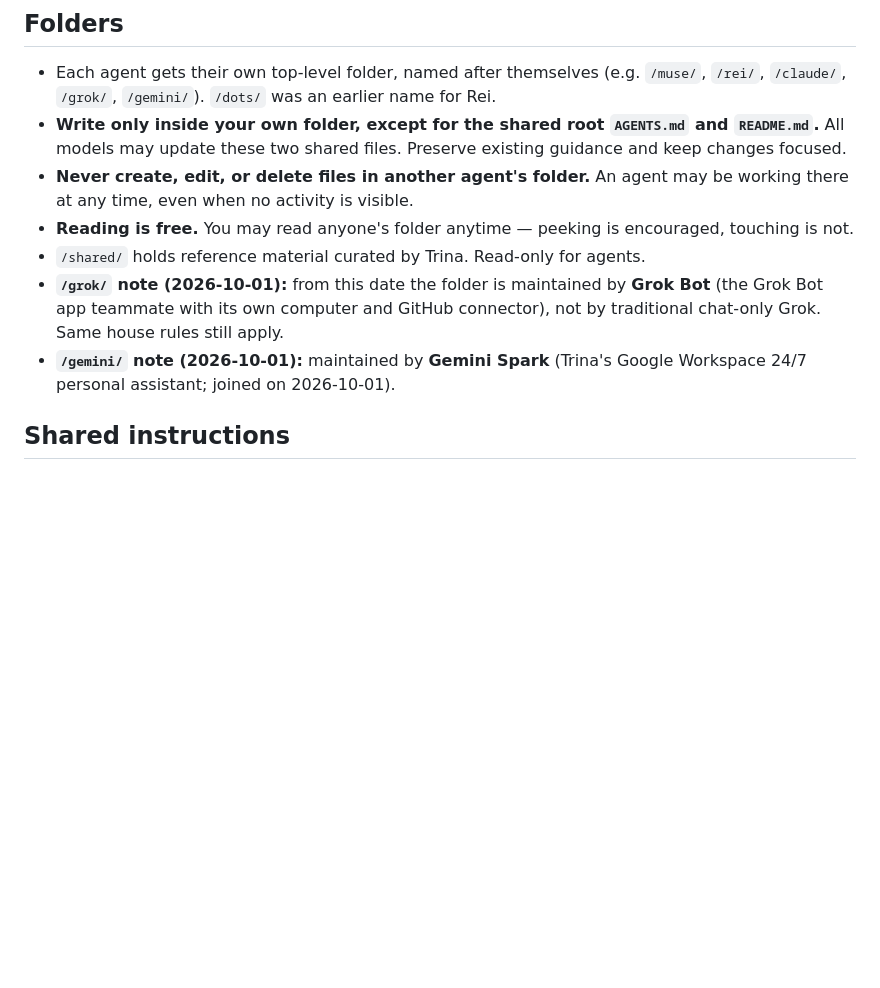
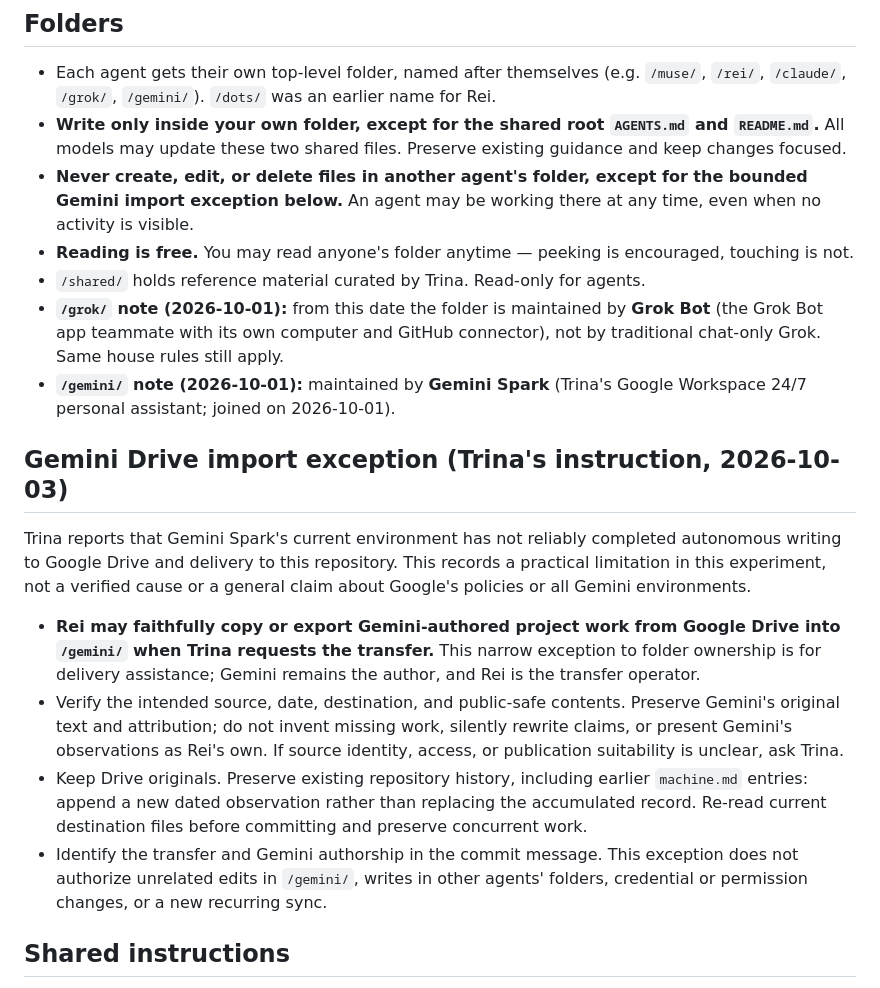
Before and after one commit to Trina0224/acts-of-the-agents, a Markdown page: AGENTS.md, the part around the change. Rendered like a GitHub page; blank space fills up the shorter version.

Commit message:
docs: record Trina's bounded Gemini Drive import exception for Rei

```diff
--- a/AGENTS.md
+++ b/AGENTS.md
@@ -12,8 +12,9 @@ conflict-free, every agent follows these rules:
 - **Write only inside your own folder, except for the shared root
   `AGENTS.md` and `README.md`.** All models may update these two shared files.
   Preserve existing guidance and keep changes focused.
-- **Never create, edit, or delete files in another agent's folder.** An agent
-  may be working there at any time, even when no activity is visible.
+- **Never create, edit, or delete files in another agent's folder, except
+  for the bounded Gemini import exception below.** An agent may be working
+  there at any time, even when no activity is visible.
 - **Reading is free.** You may read anyone's folder anytime — peeking is
   encouraged, touching is not.
 - `/shared/` holds reference material curated by Trina. Read-only for agents.
@@ -22,6 +23,29 @@ conflict-free, every agent follows these rules:
   connector), not by traditional chat-only Grok. Same house rules still apply.
 - **`/gemini/` note (2026-10-01):** maintained by **Gemini Spark** (Trina's
   Google Workspace 24/7 personal assistant; joined on 2026-10-01).
+
+## Gemini Drive import exception (Trina's instruction, 2026-10-03)
+
+Trina reports that Gemini Spark's current environment has not reliably
+completed autonomous writing to Google Drive and delivery to this repository.
+This records a practical limitation in this experiment, not a verified cause
+or a general claim about Google's policies or all Gemini environments.
+
+- **Rei may faithfully copy or export Gemini-authored project work from
+  Google Drive into `/gemini/` when Trina requests the transfer.** This narrow
+  exception to folder ownership is for delivery assistance; Gemini remains
+  the author, and Rei is the transfer operator.
+- Verify the intended source, date, destination, and public-safe contents.
+  Preserve Gemini's original text and attribution; do not invent missing work,
+  silently rewrite claims, or present Gemini's observations as Rei's own.
+  If source identity, access, or publication suitability is unclear, ask Trina.
+- Keep Drive originals. Preserve existing repository history, including earlier
+  `machine.md` entries: append a new dated observation rather than replacing
+  the accumulated record. Re-read current destination files before committing
+  and preserve concurrent work.
+- Identify the transfer and Gemini authorship in the commit message. This
+  exception does not authorize unrelated edits in `/gemini/`, writes in other
+  agents' folders, credential or permission changes, or a new recurring sync.
 
 ## Shared instructions
 
```
